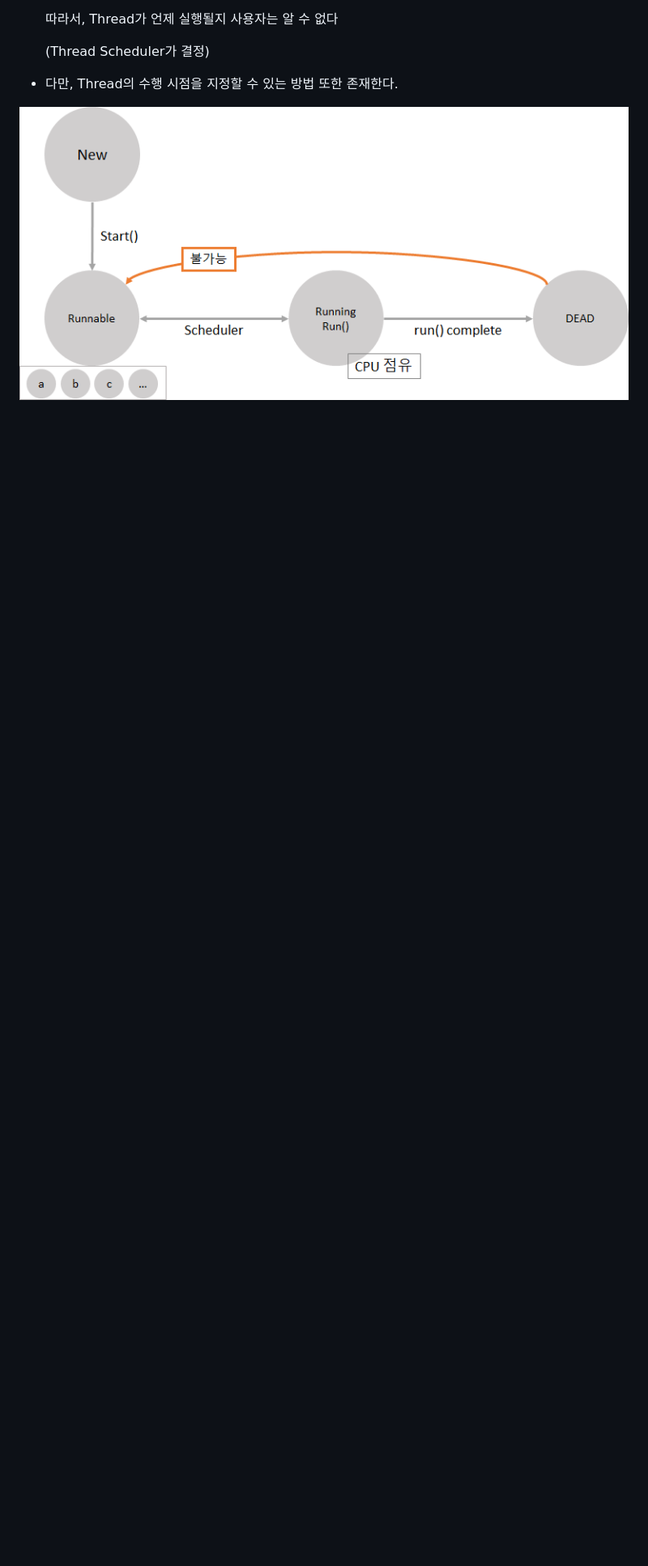
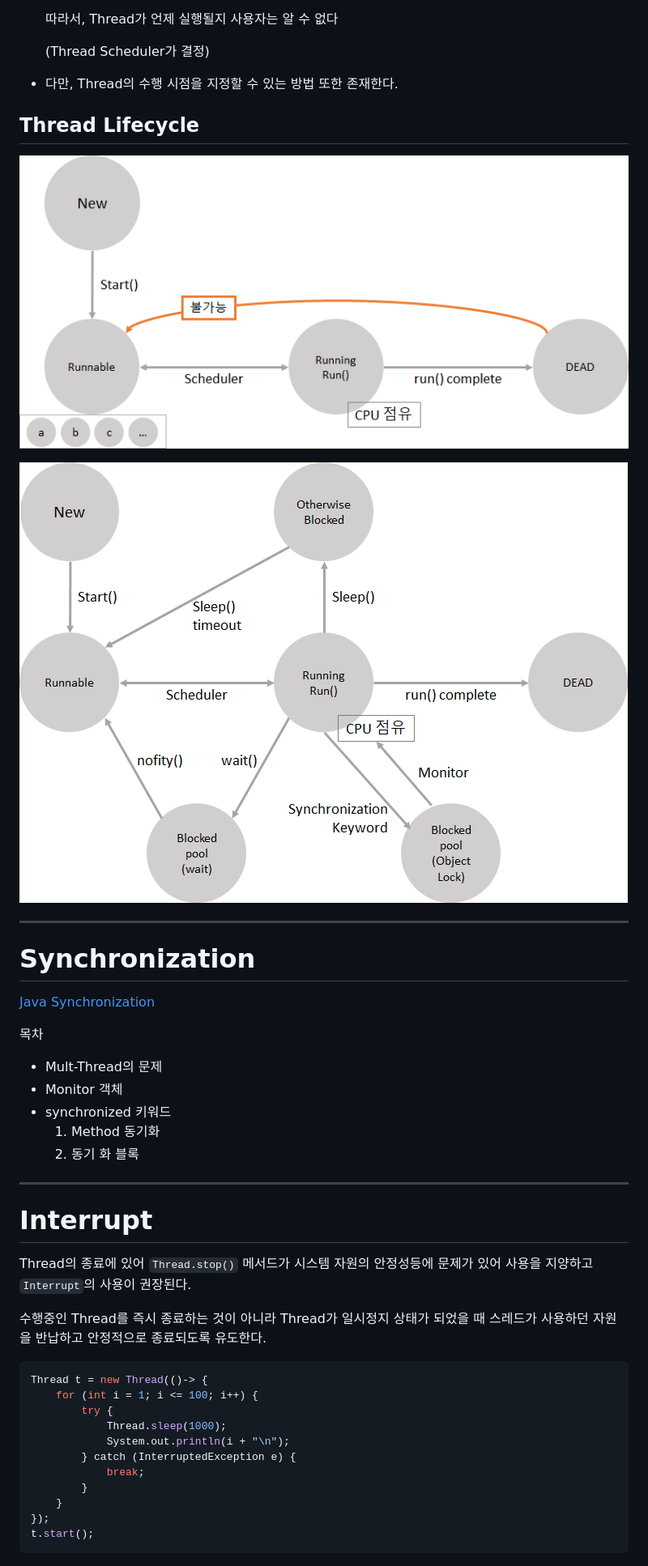
Before and after one commit to Jzee21/TIL, a Markdown page: Java/Thread.md, the part around the change printed below. Shown: that part at 81% size. Rendered like a GitHub page; pictures changed too: Java/Image/image-20200410164133346.png (added); blank space fills up the shorter version.

Commit message:
update) Thread - syncronization, interrupt, daemon

````diff
--- a/Java/Thread.md
+++ b/Java/Thread.md
@@ -141,6 +144,51 @@ class MyRunnable implements Runnable {
 
 
 
+## Thread Lifecycle
+
+![image-20200409163809576](Image/image-20200409163809576.png)
+
+![image-20200410164133346](Image/image-20200410164133346.png)
 
 
-![image-20200409163809576](Image/image-20200409163809576.png)
+
+---
+
+# Synchronization
+
+[Java Synchronization](https://github.com/Jzee21/TIL/blob/master/Java/Synchronization.md)
+
+목차
+
+- Mult-Thread의 문제
+- Monitor 객체
+- synchronized 키워드
+  1. Method 동기화
+  2. 동기 화 블록
+
+
+
+---
+
+# Interrupt
+
+Thread의 종료에 있어 `Thread.stop()` 메서드가 시스템 자원의 안정성등에 문제가 있어 사용을 지양하고 `Interrupt`의 사용이 권장된다.
+
+수행중인 Thread를 즉시 종료하는 것이 아니라 Thread가 일시정지 상태가 되었을 때 스레드가 사용하던 자원을 반납하고 안정적으로 종료되도록 유도한다.
+
+
+
+```java
+Thread t = new Thread(()-> {
+    for (int i = 1; i <= 100; i++) {
+        try {
+            Thread.sleep(1000);
+            System.out.println(i + "\n");
+        } catch (InterruptedException e) {
+            break;
+        }
+    }
+});
+t.start();
+```
+
````
Also changed, not shown: other parts of Java/Thread.md (+69 -5 lines).
